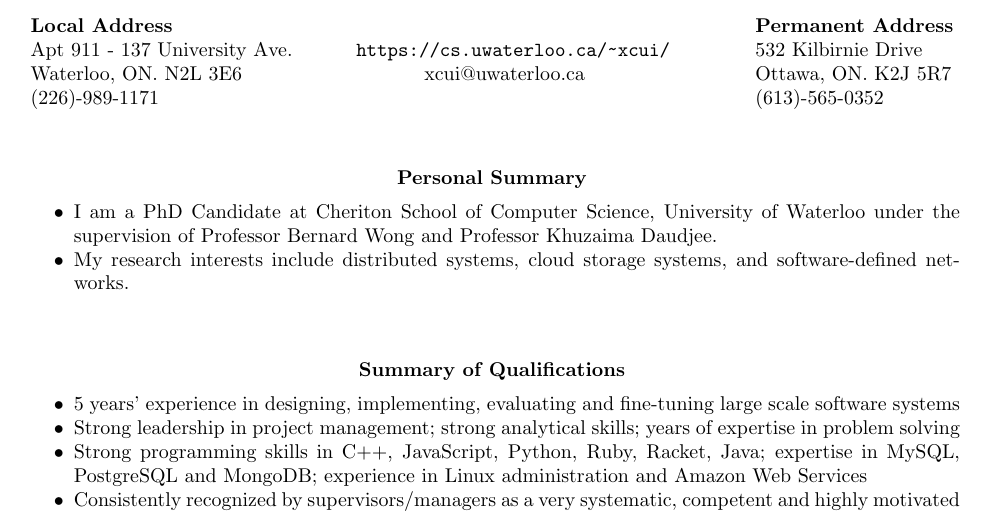
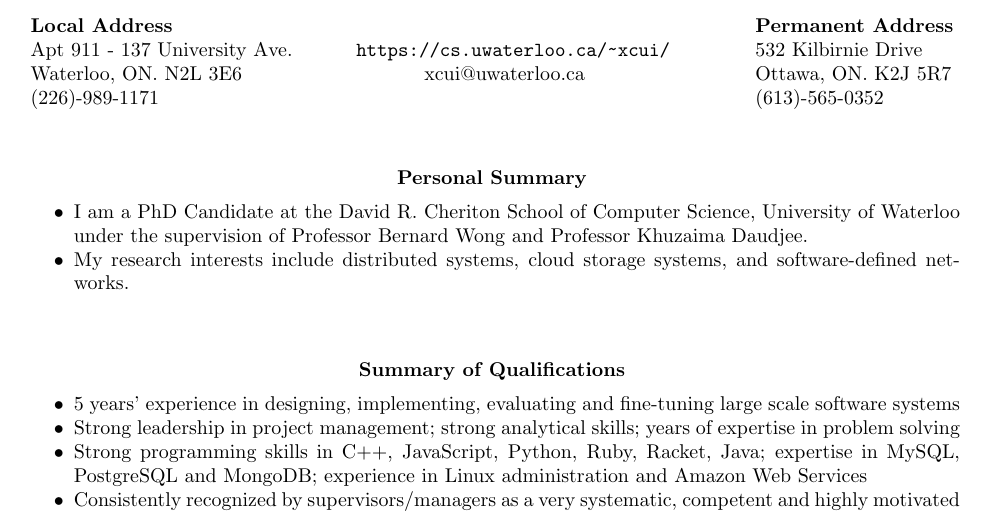
Before and after one commit to cuixu66/xcui_sandbox, a LaTeX CV (res/xcui_cv/xcui_cv.tex): part of page 1 of 3, cut so that both start at the same text. Compiled offline with pdfLaTeX.

Commit message:
small fix to cv

```diff
--- a/res/xcui_cv/xcui_cv.tex
+++ b/res/xcui_cv/xcui_cv.tex
@@ -95,7 +95,7 @@
 \vspace{15pt} % Gap between title and text
 
 \begin{itemize} \itemsep -2pt % Reduce space between items
-\item I am a PhD Candidate at Cheriton School of Computer Science, University of Waterloo
+\item I am a PhD Candidate at the David R. Cheriton School of Computer Science, University of Waterloo
   under the supervision of Professor Bernard Wong and Professor Khuzaima Daudjee.
 \item My research interests include distributed systems, cloud storage systems, and software-defined networks.
 \end{itemize}
```
